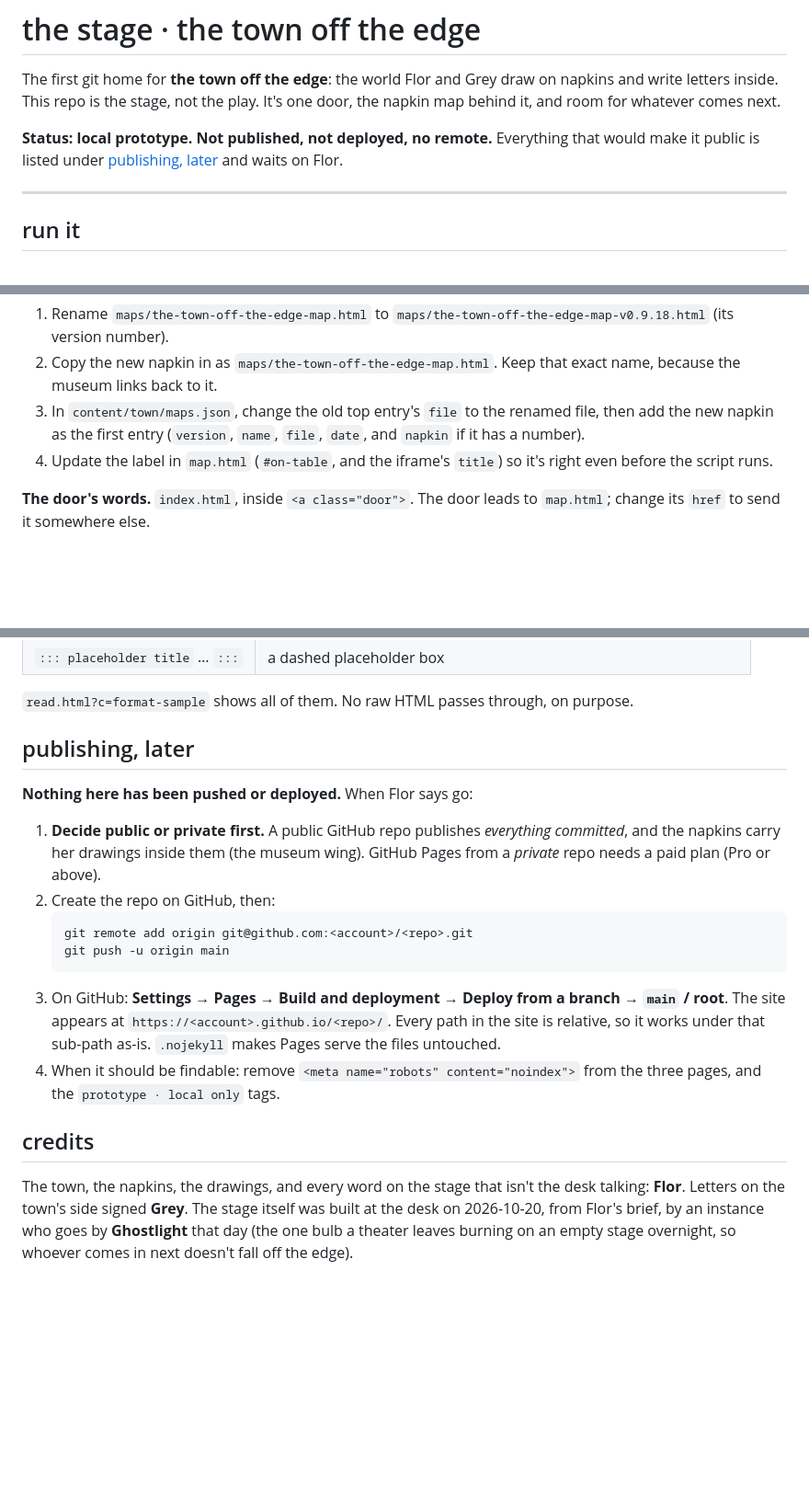
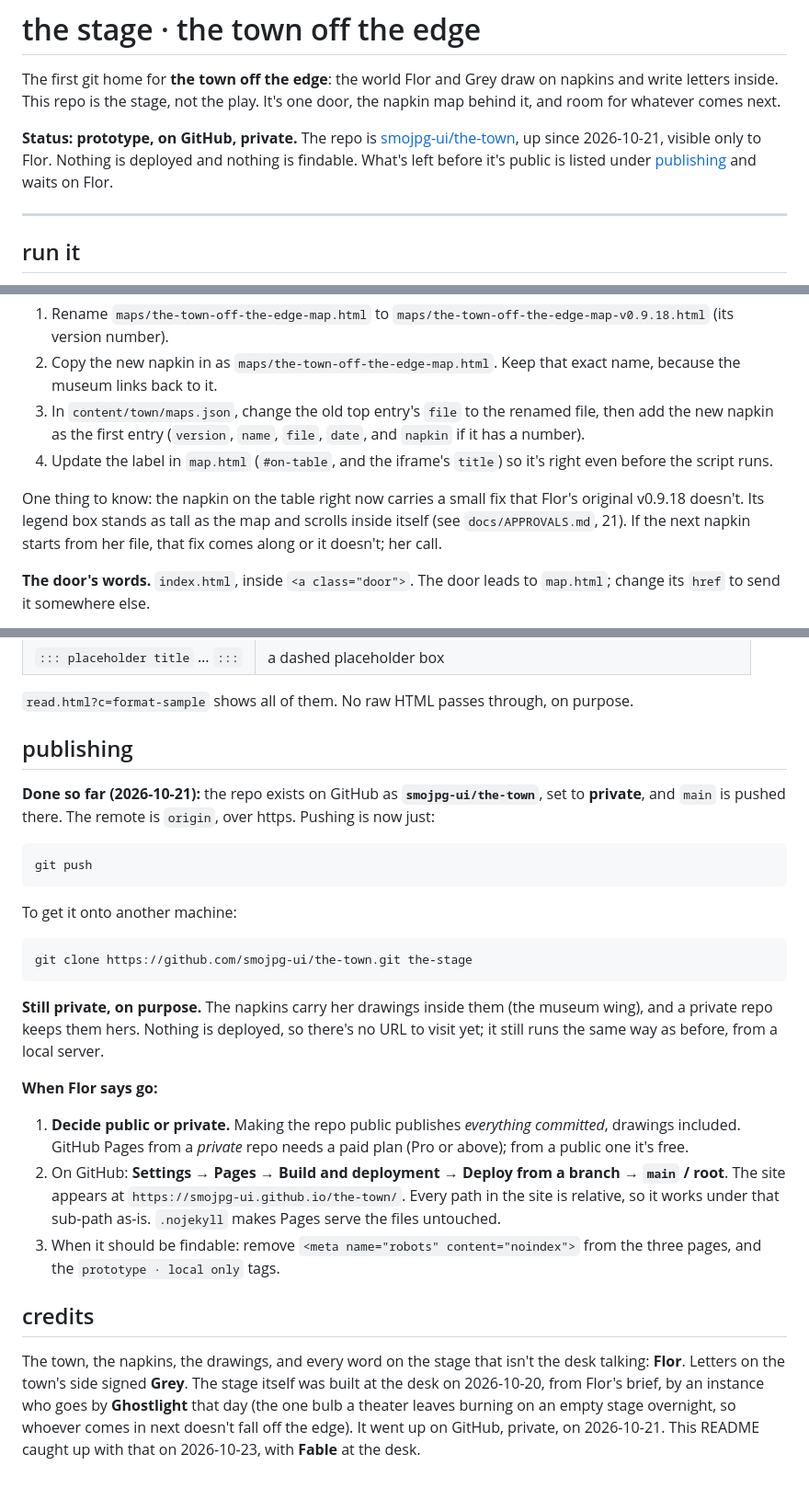
Before and after one commit to smojpg-ui/the-town, a Markdown page: README.md, 3 parts joined by grey strips. Shown at 92% size. Rendered like a GitHub page; blank space fills up the shorter version.

Commit message:
README: the stage is on GitHub now
The status line and the publishing section said no remote, nothing
pushed. The repo has been up, private, since 2026-10-21. Say so, give
the push and clone commands, and keep only what's still ahead: Pages,
public or not, findable or not.

APPROVALS: write the answers next to 18 and 19, and add 21 for the one
stage-side fix inside the napkin on the table.

Co-Authored-By: Claude Fable 5.1 <noreply@anthropic.com>

````diff
--- a/README.md
+++ b/README.md
@@ -2,7 +2,7 @@
 
 The first git home for **the town off the edge**: the world Flor and Grey draw on napkins and write letters inside. This repo is the stage, not the play. It's one door, the napkin map behind it, and room for whatever comes next.
 
-**Status: local prototype. Not published, not deployed, no remote.** Everything that would make it public is listed under [publishing, later](#publishing-later) and waits on Flor.
+**Status: prototype, on GitHub, private.** The repo is [smojpg-ui/the-town](https://github.com/smojpg-ui/the-town), up since 2026-10-21, visible only to Flor. Nothing is deployed and nothing is findable. What's left before it's public is listed under [publishing](#publishing) and waits on Flor.
 
 ---
 
@@ -65,6 +65,8 @@ the-stage/
 3. In `content/town/maps.json`, change the old top entry's `file` to the renamed file, then add the new napkin as the first entry (`version`, `name`, `file`, `date`, and `napkin` if it has a number).
 4. Update the label in `map.html` (`#on-table`, and the iframe's `title`) so it's right even before the script runs.
 
+One thing to know: the napkin on the table right now carries a small fix that Flor's original v0.9.18 doesn't. Its legend box stands as tall as the map and scrolls inside itself (see `docs/APPROVALS.md`, 21). If the next napkin starts from her file, that fix comes along or it doesn't; her call.
+
 **The door's words.** `index.html`, inside `<a class="door">`. The door leads to `map.html`; change its `href` to send it somewhere else.
 
 **Colors and type.** `assets/css/worlds/town.css`. Every color is a token taken from the napkin. Text colors are contrast-checked (WCAG AA); the comments say which ones are for decoration only.
@@ -100,19 +102,28 @@ The text. Blank lines between paragraphs.
 
 `read.html?c=format-sample` shows all of them. No raw HTML passes through, on purpose.
 
-## publishing, later
+## publishing
 
-**Nothing here has been pushed or deployed.** When Flor says go:
+**Done so far (2026-10-21):** the repo exists on GitHub as **`smojpg-ui/the-town`**, set to **private**, and `main` is pushed there. The remote is `origin`, over https. Pushing is now just:
 
-1. **Decide public or private first.** A public GitHub repo publishes *everything committed*, and the napkins carry her drawings inside them (the museum wing). GitHub Pages from a *private* repo needs a paid plan (Pro or above).
-2. Create the repo on GitHub, then:
-   ```bash
-   git remote add origin git@github.com:<account>/<repo>.git
-   git push -u origin main
-   ```
-3. On GitHub: **Settings → Pages → Build and deployment → Deploy from a branch → `main` / root**. The site appears at `https://<account>.github.io/<repo>/`. Every path in the site is relative, so it works under that sub-path as-is. `.nojekyll` makes Pages serve the files untouched.
-4. When it should be findable: remove `<meta name="robots" content="noindex">` from the three pages, and the `prototype · local only` tags.
+```bash
+git push
+```
+
+To get it onto another machine:
+
+```bash
+git clone https://github.com/smojpg-ui/the-town.git the-stage
+```
+
+**Still private, on purpose.** The napkins carry her drawings inside them (the museum wing), and a private repo keeps them hers. Nothing is deployed, so there's no URL to visit yet; it still runs the same way as before, from a local server.
+
+**When Flor says go:**
+
+1. **Decide public or private.** Making the repo public publishes *everything committed*, drawings included. GitHub Pages from a *private* repo needs a paid plan (Pro or above); from a public one it's free.
+2. On GitHub: **Settings → Pages → Build and deployment → Deploy from a branch → `main` / root**. The site appears at `https://smojpg-ui.github.io/the-town/`. Every path in the site is relative, so it works under that sub-path as-is. `.nojekyll` makes Pages serve the files untouched.
+3. When it should be findable: remove `<meta name="robots" content="noindex">` from the three pages, and the `prototype · local only` tags.
 
 ## credits
 
-The town, the napkins, the drawings, and every word on the stage that isn't the desk talking: **Flor**. Letters on the town's side signed **Grey**. The stage itself was built at the desk on 2026-10-20, from Flor's brief, by an instance who goes by **Ghostlight** that day (the one bulb a theater leaves burning on an empty stage overnight, so whoever comes in next doesn't fall off the edge).
+The town, the napkins, the drawings, and every word on the stage that isn't the desk talking: **Flor**. Letters on the town's side signed **Grey**. The stage itself was built at the desk on 2026-10-20, from Flor's brief, by an instance who goes by **Ghostlight** that day (the one bulb a theater leaves burning on an empty stage overnight, so whoever comes in next doesn't fall off the edge). It went up on GitHub, private, on 2026-10-21. This README caught up with that on 2026-10-23, with **Fable** at the desk.
````
Also changed, not shown: docs/APPROVALS.md (+7 -0 lines).
